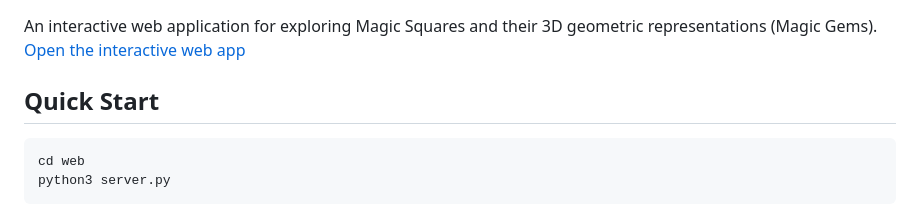
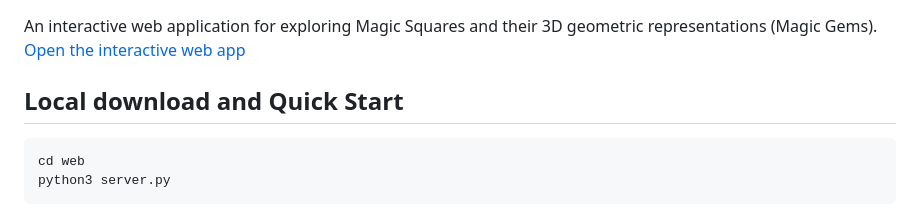
Before and after one commit to kylemath/magicGemWeb, a Markdown page: README.md, the part around the change. GitHub-like rendering.

Commit message:
Add local download instructions to README
Updated the Quick Start section to include local download instructions.

````diff
--- a/README.md
+++ b/README.md
@@ -2,7 +2,7 @@
 
 An interactive web application for exploring Magic Squares and their 3D geometric representations (Magic Gems).
 [Open the interactive web app](https://kylemath.github.io/magicGemWeb)
-## Quick Start
+## Local download and Quick Start
 
 ```bash
 cd web
````
